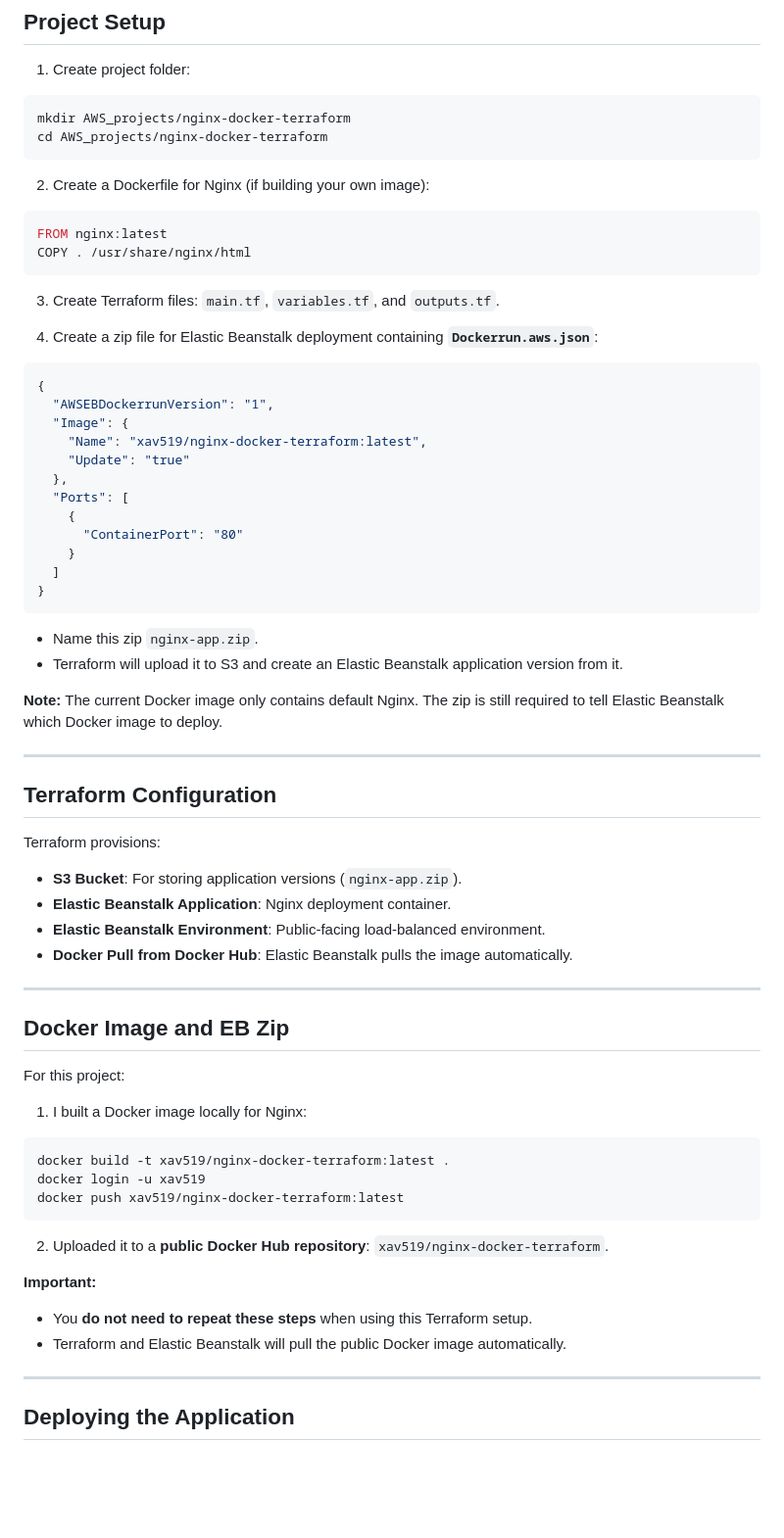
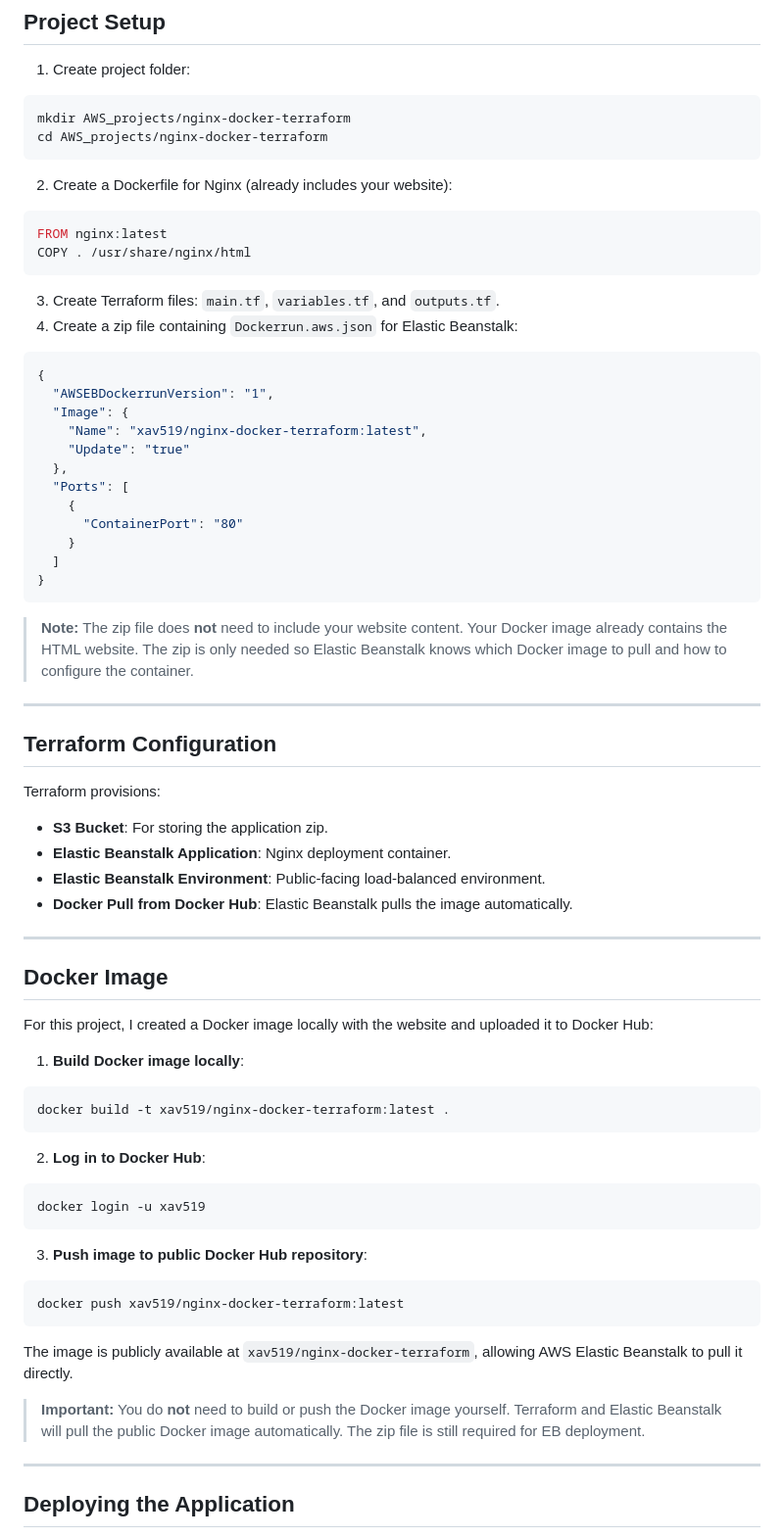
Before and after one commit to Xav519/nginx-docker-terraform, a Markdown page: README.md, the part around one of its changes. Shown at 98% size. Drawn GitHub-style; blank space fills up the shorter version.

````diff
--- a/README.md
+++ b/README.md
@@ -76,7 +75,7 @@ mkdir AWS_projects/nginx-docker-terraform
 cd AWS_projects/nginx-docker-terraform
 ```
 
-2. Create a Dockerfile for Nginx (if building your own image):
+2. Create a Dockerfile for Nginx (already includes your website):
 
 ```dockerfile
 FROM nginx:latest
@@ -84,8 +83,7 @@ COPY . /usr/share/nginx/html
 ```
 
 3. Create Terraform files: `main.tf`, `variables.tf`, and `outputs.tf`.
-
-4. Create a zip file for Elastic Beanstalk deployment containing **`Dockerrun.aws.json`**:
+4. Create a zip file containing `Dockerrun.aws.json` for Elastic Beanstalk:
 
 ```json
 {
@@ -102,10 +100,7 @@ COPY . /usr/share/nginx/html
 }
 ```
 
-* Name this zip `nginx-app.zip`.
-* Terraform will upload it to S3 and create an Elastic Beanstalk application version from it.
-
-**Note:** The current Docker image only contains default Nginx. The zip is still required to tell Elastic Beanstalk which Docker image to deploy.
+> **Note:** The zip file does **not** need to include your website content. Your Docker image already contains the HTML website. The zip is only needed so Elastic Beanstalk knows which Docker image to pull and how to configure the container.
 
 ---
 
@@ -113,31 +108,38 @@ COPY . /usr/share/nginx/html
 
 Terraform provisions:
 
-* **S3 Bucket**: For storing application versions (`nginx-app.zip`).
+* **S3 Bucket**: For storing the application zip.
 * **Elastic Beanstalk Application**: Nginx deployment container.
 * **Elastic Beanstalk Environment**: Public-facing load-balanced environment.
 * **Docker Pull from Docker Hub**: Elastic Beanstalk pulls the image automatically.
 
 ---
 
-## Docker Image and EB Zip
+## Docker Image
 
-For this project:
+For this project, I created a Docker image locally with the website and uploaded it to Docker Hub:
 
-1. I built a Docker image locally for Nginx:
+1. **Build Docker image locally**:
 
 ```bash
 docker build -t xav519/nginx-docker-terraform:latest .
+```
+
+2. **Log in to Docker Hub**:
+
+```bash
 docker login -u xav519
+```
+
+3. **Push image to public Docker Hub repository**:
+
+```bash
 docker push xav519/nginx-docker-terraform:latest
 ```
 
-2. Uploaded it to a **public Docker Hub repository**: `xav519/nginx-docker-terraform`.
+The image is publicly available at `xav519/nginx-docker-terraform`, allowing AWS Elastic Beanstalk to pull it directly.
 
-**Important:**
-
-* You **do not need to repeat these steps** when using this Terraform setup.
-* Terraform and Elastic Beanstalk will pull the public Docker image automatically.
+> **Important:** You do **not** need to build or push the Docker image yourself. Terraform and Elastic Beanstalk will pull the public Docker image automatically. The zip file is still required for EB deployment.
 
 ---
 
````
Also changed, not shown: other parts of README.md (+14 -33 lines).
